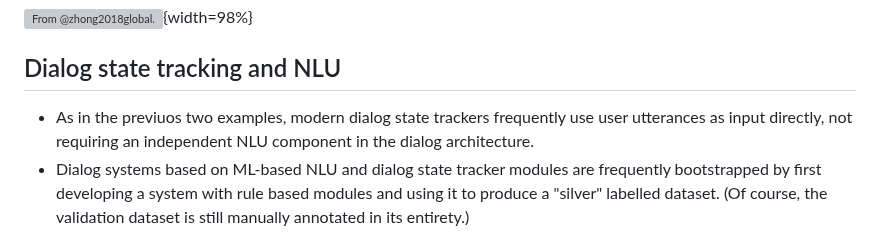
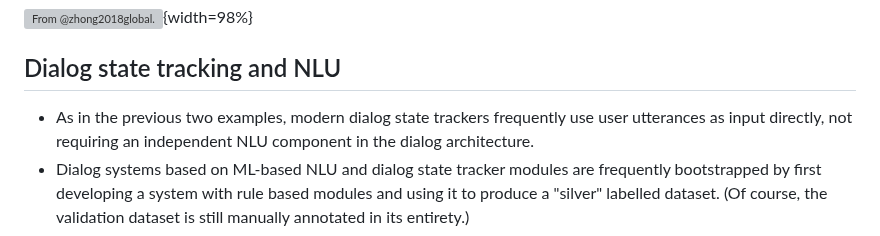
Before and after one commit to elte-nlp/elte-nlp-course, a Markdown page: lecture_source/nlp_12-chatbots.md, the part around the change. Rendered like a GitHub page; grey boxes are pictures that could not be loaded.

Commit message:
Fixed a typo. <|CONV|>

```diff
--- a/lecture_source/nlp_12-chatbots.md
+++ b/lecture_source/nlp_12-chatbots.md
@@ -275,7 +275,7 @@ Instead of scoring full dialog states, it is also possible to score individual
 
 ## Dialog state tracking and NLU
 
-* As in the previuos two examples, modern dialog state trackers frequently use
+* As in the previous two examples, modern dialog state trackers frequently use
   user utterances as input directly, not requiring an independent NLU component
   in the dialog architecture.
 * Dialog systems based on ML-based NLU and dialog state tracker modules are
```
